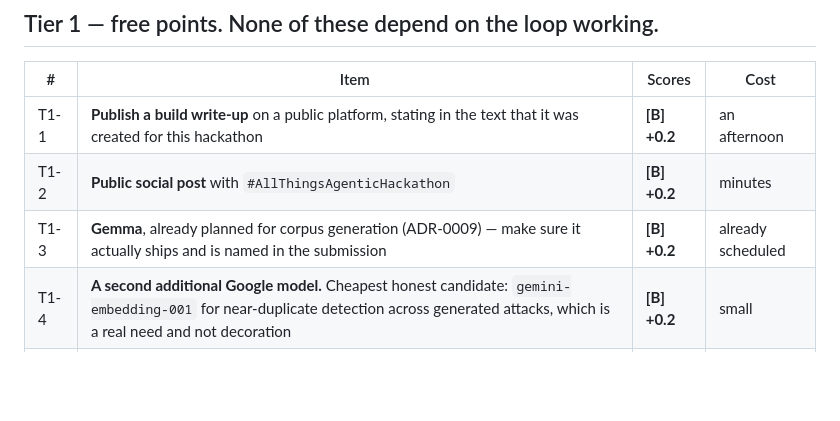
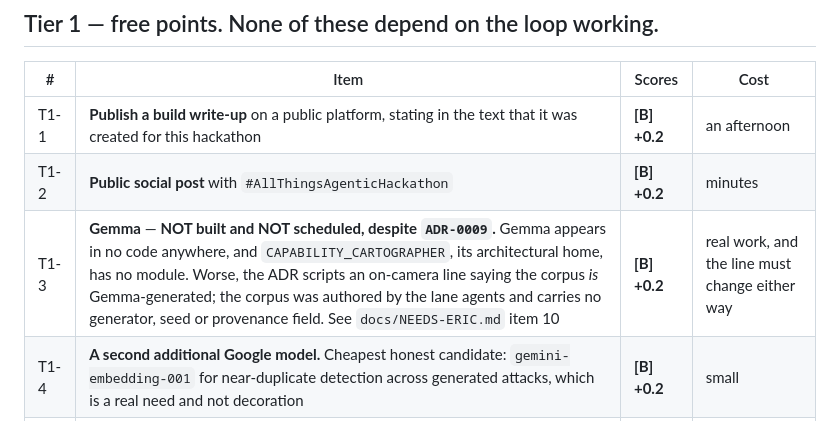
Before and after one commit to emtcmca/crucible, a Markdown page: docs/contest/BUILD-LIST.md, the part around the change. Drawn GitHub-style; blank space fills up the shorter version.

```diff
--- a/docs/contest/BUILD-LIST.md
+++ b/docs/contest/BUILD-LIST.md
@@ -37,7 +37,7 @@ also blocks a pass/fail requirement.
 |---|---|---|---|
 | T1-1 | **Publish a build write-up** on a public platform, stating in the text that it was created for this hackathon | **[B] +0.2** | an afternoon |
 | T1-2 | **Public social post** with `#AllThingsAgenticHackathon` | **[B] +0.2** | minutes |
-| T1-3 | **Gemma**, already planned for corpus generation (ADR-0009) — make sure it actually ships and is named in the submission | **[B] +0.2** | already scheduled |
+| T1-3 | **Gemma** — **NOT built and NOT scheduled, despite `ADR-0009`.** Gemma appears in no code anywhere, and `CAPABILITY_CARTOGRAPHER`, its architectural home, has no module. Worse, the ADR scripts an on-camera line saying the corpus *is* Gemma-generated; the corpus was authored by the lane agents and carries no generator, seed or provenance field. See `docs/NEEDS-ERIC.md` item 10 | **[B] +0.2** | real work, and the line must change either way |
 | T1-4 | **A second additional Google model.** Cheapest honest candidate: `gemini-embedding-001` for near-duplicate detection across generated attacks, which is a real need and not decoration | **[B] +0.2** | small |
 | T1-5 | **A third.** Only if it does real work. **Do not bolt on Veo or Lyria to farm 0.2** — a decorative integration reads as decorative and costs credibility on the 30% criteria | **[B] +0.2** | judgment call |
 
```
Also changed, not shown: CLAUDE.md (+53 -34 lines).
